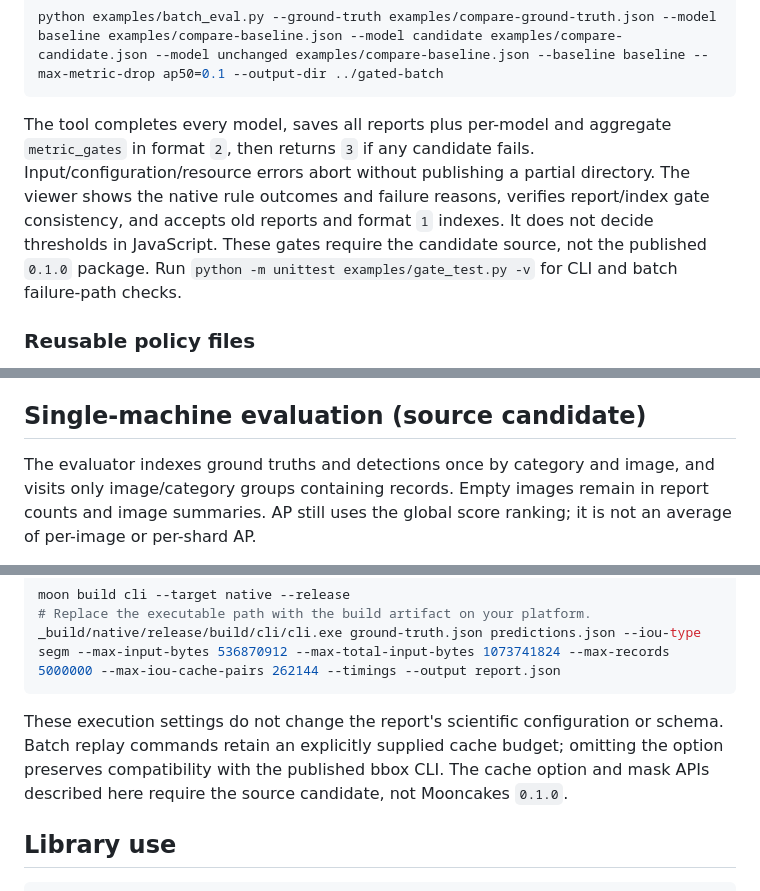
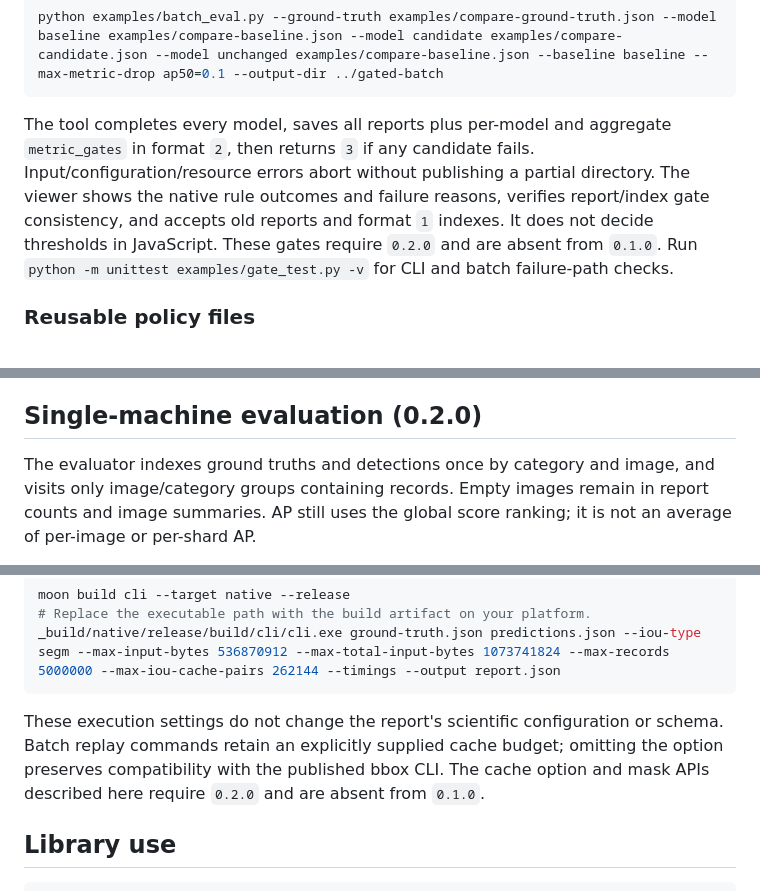
Before and after one commit to python123-ops/moondeteval, a Markdown page: README.mbt.md, 3 parts joined by grey strips. GitHub-like rendering.

````diff
--- a/README.mbt.md
+++ b/README.mbt.md
@@ -196,7 +196,7 @@ The batch tool accepts the same new options. The named baseline is only a refere
 python examples/batch_eval.py --ground-truth examples/compare-ground-truth.json --model baseline examples/compare-baseline.json --model candidate examples/compare-candidate.json --model unchanged examples/compare-baseline.json --baseline baseline --max-metric-drop ap50=0.1 --output-dir ../gated-batch
 ```
 
-The tool completes every model, saves all reports plus per-model and aggregate `metric_gates` in format `2`, then returns `3` if any candidate fails. Input/configuration/resource errors abort without publishing a partial directory. The viewer shows the native rule outcomes and failure reasons, verifies report/index gate consistency, and accepts old reports and format `1` indexes. It does not decide thresholds in JavaScript. These gates require the candidate source, not the published `0.1.0` package. Run `python -m unittest examples/gate_test.py -v` for CLI and batch failure-path checks.
+The tool completes every model, saves all reports plus per-model and aggregate `metric_gates` in format `2`, then returns `3` if any candidate fails. Input/configuration/resource errors abort without publishing a partial directory. The viewer shows the native rule outcomes and failure reasons, verifies report/index gate consistency, and accepts old reports and format `1` indexes. It does not decide thresholds in JavaScript. These gates require `0.2.0` and are absent from `0.1.0`. Run `python -m unittest examples/gate_test.py -v` for CLI and batch failure-path checks.
 
 ### Reusable policy files
 
@@ -282,7 +282,7 @@ With `--output`, the CLI writes the JSON file and prints a one-line summary. It
 
 For performance measurements, build the native CLI with `moon build cli --target native --release` and add `--timings`. Successful runs print `input`, `evaluation`, `serialization`, and `output` durations in microseconds to stderr while leaving the JSON on stdout unchanged. `input` includes reading, parsing, and input validation; `output` includes report-size validation and writing to stdout or the requested file. The durations exclude process startup. In particular, `--max-report-bytes` is checked after serialization, so a large diagnostic report can consume substantial memory before the limit rejects it.
 
-## Single-machine evaluation (source candidate)
+## Single-machine evaluation (0.2.0)
 
 The evaluator indexes ground truths and detections once by category and image, and visits only image/category groups containing records. Empty images remain in report counts and image summaries. AP still uses the global score ranking; it is not an average of per-image or per-shard AP.
 
@@ -296,7 +296,7 @@ moon build cli --target native --release
 _build/native/release/build/cli/cli.exe ground-truth.json predictions.json --iou-type segm --max-input-bytes 536870912 --max-total-input-bytes 1073741824 --max-records 5000000 --max-iou-cache-pairs 262144 --timings --output report.json
 ```
 
-These execution settings do not change the report's scientific configuration or schema. Batch replay commands retain an explicitly supplied cache budget; omitting the option preserves compatibility with the published bbox CLI. The cache option and mask APIs described here require the source candidate, not Mooncakes `0.1.0`.
+These execution settings do not change the report's scientific configuration or schema. Batch replay commands retain an explicitly supplied cache budget; omitting the option preserves compatibility with the published bbox CLI. The cache option and mask APIs described here require `0.2.0` and are absent from `0.1.0`.
 
 ## Library use
 
````
Also changed, not shown: other parts of README.mbt.md (+9 -9 lines), CHANGELOG.md (+1 -1 lines).
